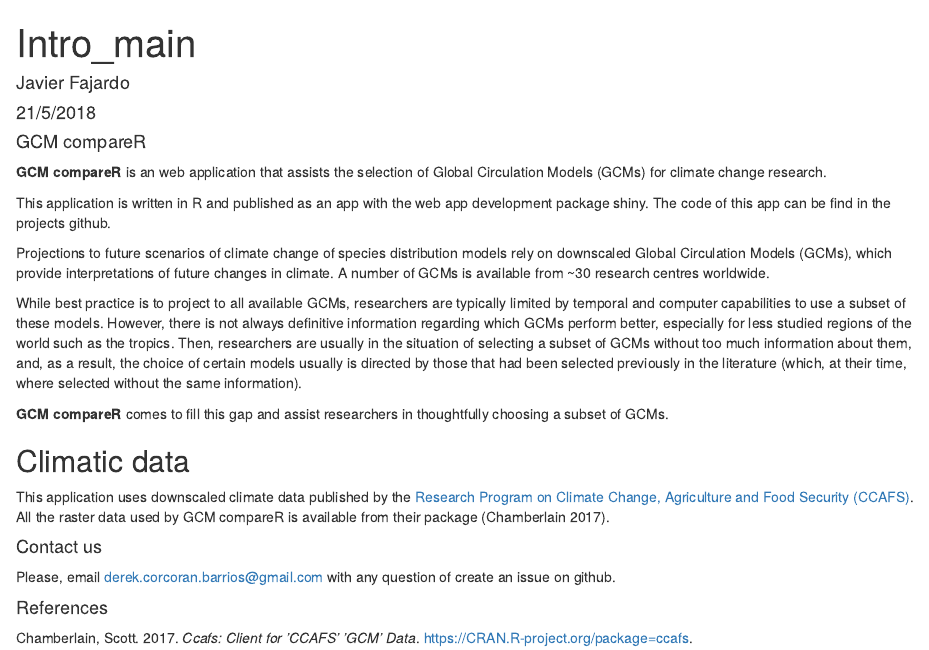
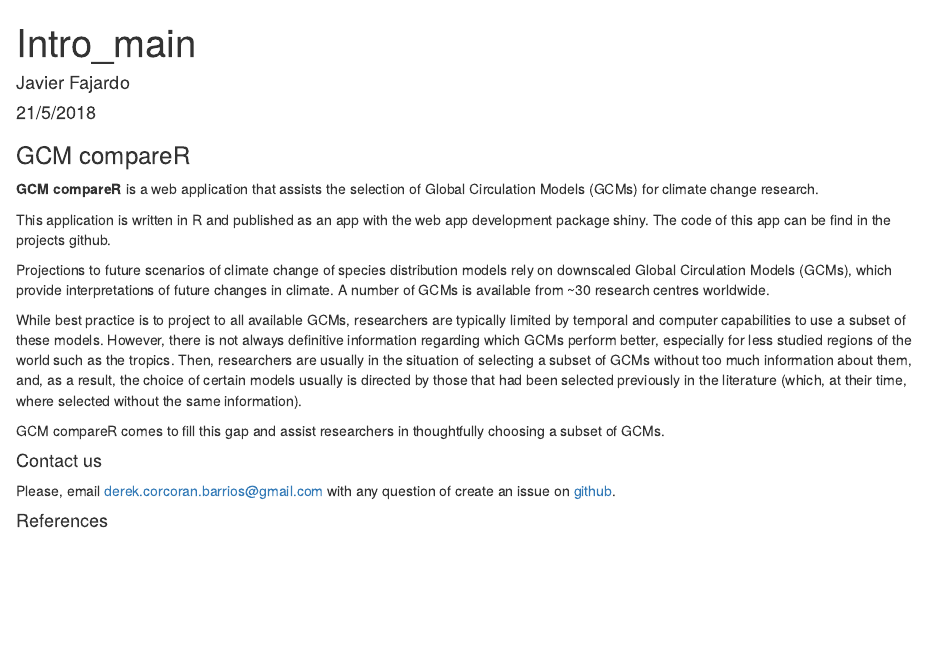
Before and after one commit to marquetlab/GCM_compareR, an R Markdown document (Rmd/intro_main.Rmd): the page in a window 1100 px wide, from its top. Rendered offline with R 4.5, knitr and Pandoc, with nearby package versions; drawn as R Markdown's standard HTML page in place of the format the file asks for.

Commit message:
Small corrections

```diff
--- a/Rmd/intro_main.Rmd
+++ b/Rmd/intro_main.Rmd
@@ -6,9 +6,9 @@
 bibliography: biblio.bib
 ---
 
-#### GCM compareR
+### GCM compareR
 
-__GCM compareR__ is an web application that assists the selection of Global Circulation Models (GCMs) for climate change research.
+__GCM compareR__ is a web application that assists the selection of Global Circulation Models (GCMs) for climate change research.
 
 This application is written in R and published as an app with the web app development package shiny. The code of this app can be find in the projects github.
 
@@ -16,15 +16,11 @@
 
 While best practice is to project to all available GCMs, researchers are typically limited by temporal and computer capabilities to use a subset of these models. However, there is not always definitive information regarding which GCMs perform better, especially for less studied regions of the world such as the tropics. Then, researchers are usually in the situation of selecting a subset of GCMs without too much information about them, and, as a result, the choice of certain models usually is directed by those that had been selected previously in the literature (which, at their time, where selected without the same information).
 
-__GCM compareR__ comes to fill this gap and assist researchers in thoughtfully choosing a subset of GCMs.
+GCM compareR comes to fill this gap and assist researchers in thoughtfully choosing a subset of GCMs.
 
-
-## Climatic data
-
-This application uses downscaled climate data published by the <a href = "http://ccafs-climate.org/" target = "_blank">Research Program on Climate Change, Agriculture and Food Security (CCAFS)</a>. All the raster data used by GCM compareR is available from their package [@Chamberlain2017].
 
 #### Contact us
 
-Please, email derek.corcoran.barrios@gmail.com with any question of create an issue on github.
+Please, email derek.corcoran.barrios@gmail.com with any question of create an issue on <a href = "https://github.com/marquetlab/GCM_compareR" target = "_blank">github</a>.
 
 #### References
```
Also changed, not shown: Rmd/intro_main.html.
